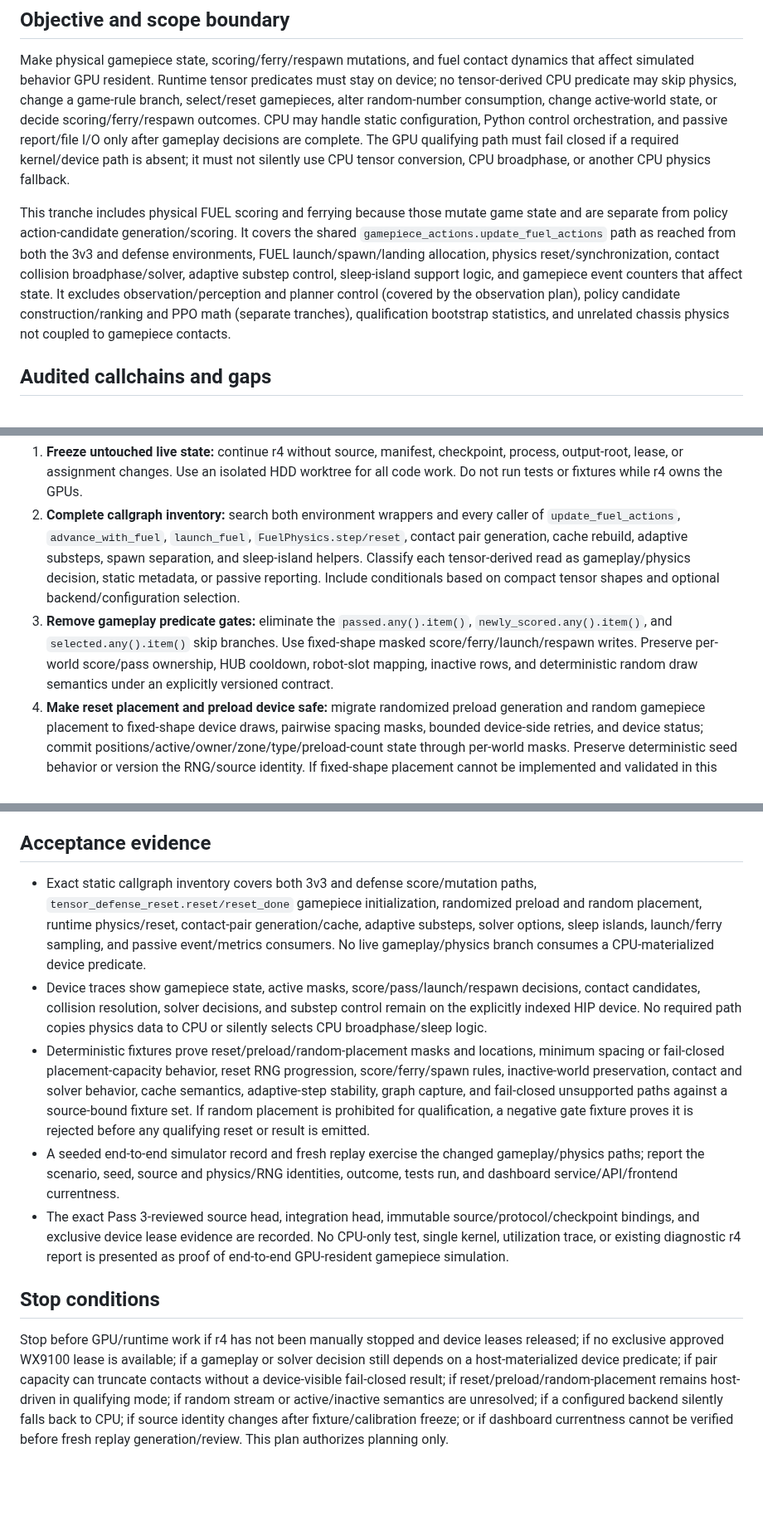
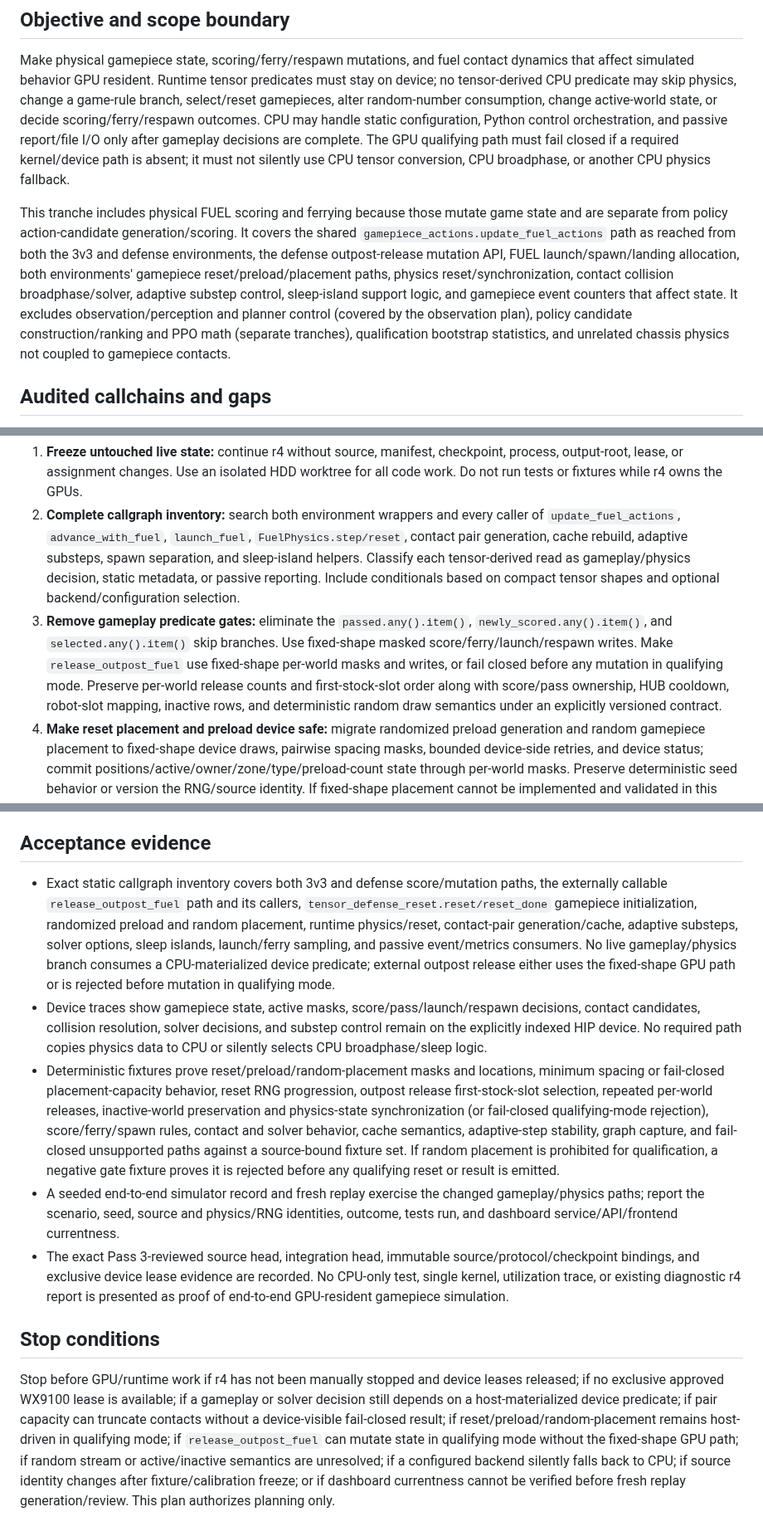
Before and after one commit to MECO-Robotics/AutoDrive, a Markdown page: docs/plans/gpu-simulator-gamepiece-physics-tranche-20261026.md, 3 parts joined by grey strips. Shown at 83% size. Drawn GitHub-style; blank space fills up the shorter version.

Commit message:
docs: include outpost release in GPU gamepiece plan

```diff
--- a/docs/plans/gpu-simulator-gamepiece-physics-tranche-20261026.md
+++ b/docs/plans/gpu-simulator-gamepiece-physics-tranche-20261026.md
@@ -8,7 +8,7 @@
 
 Make physical gamepiece state, scoring/ferry/respawn mutations, and fuel contact dynamics that affect simulated behavior GPU resident. Runtime tensor predicates must stay on device; no tensor-derived CPU predicate may skip physics, change a game-rule branch, select/reset gamepieces, alter random-number consumption, change active-world state, or decide scoring/ferry/respawn outcomes. CPU may handle static configuration, Python control orchestration, and passive report/file I/O only after gameplay decisions are complete. The GPU qualifying path must fail closed if a required kernel/device path is absent; it must not silently use CPU tensor conversion, CPU broadphase, or another CPU physics fallback.
 
-This tranche includes physical FUEL scoring and ferrying because those mutate game state and are separate from policy action-candidate generation/scoring. It covers the shared `gamepiece_actions.update_fuel_actions` path as reached from both the 3v3 and defense environments, FUEL launch/spawn/landing allocation, physics reset/synchronization, contact collision broadphase/solver, adaptive substep control, sleep-island support logic, and gamepiece event counters that affect state. It excludes observation/perception and planner control (covered by the observation plan), policy candidate construction/ranking and PPO math (separate tranches), qualification bootstrap statistics, and unrelated chassis physics not coupled to gamepiece contacts.
+This tranche includes physical FUEL scoring and ferrying because those mutate game state and are separate from policy action-candidate generation/scoring. It covers the shared `gamepiece_actions.update_fuel_actions` path as reached from both the 3v3 and defense environments, the defense outpost-release mutation API, FUEL launch/spawn/landing allocation, both environments' gamepiece reset/preload/placement paths, physics reset/synchronization, contact collision broadphase/solver, adaptive substep control, sleep-island support logic, and gamepiece event counters that affect state. It excludes observation/perception and planner control (covered by the observation plan), policy candidate construction/ranking and PPO math (separate tranches), qualification bootstrap statistics, and unrelated chassis physics not coupled to gamepiece contacts.
 
 ## Audited callchains and gaps
 
@@ -36,7 +37,7 @@ Graphify architecture query confirmed the simulator→FUEL update→shared gamep
 
 1. **Freeze untouched live state:** continue r4 without source, manifest, checkpoint, process, output-root, lease, or assignment changes. Use an isolated HDD worktree for all code work. Do not run tests or fixtures while r4 owns the GPUs.
 2. **Complete callgraph inventory:** search both environment wrappers and every caller of `update_fuel_actions`, `advance_with_fuel`, `launch_fuel`, `FuelPhysics.step/reset`, contact pair generation, cache rebuild, adaptive substeps, spawn separation, and sleep-island helpers. Classify each tensor-derived read as gameplay/physics decision, static metadata, or passive reporting. Include conditionals based on compact tensor shapes and optional backend/configuration selection.
-3. **Remove gameplay predicate gates:** eliminate the `passed.any().item()`, `newly_scored.any().item()`, and `selected.any().item()` skip branches. Use fixed-shape masked score/ferry/launch/respawn writes. Preserve per-world score/pass ownership, HUB cooldown, robot-slot mapping, inactive rows, and deterministic random draw semantics under an explicitly versioned contract.
+3. **Remove gameplay predicate gates:** eliminate the `passed.any().item()`, `newly_scored.any().item()`, and `selected.any().item()` skip branches. Use fixed-shape masked score/ferry/launch/respawn writes. Make `release_outpost_fuel` use fixed-shape per-world masks and writes, or fail closed before any mutation in qualifying mode. Preserve per-world release counts and first-stock-slot order along with score/pass ownership, HUB cooldown, robot-slot mapping, inactive rows, and deterministic random draw semantics under an explicitly versioned contract.
 4. **Make reset placement and preload device safe:** migrate randomized preload generation and random gamepiece placement to fixed-shape device draws, pairwise spacing masks, bounded device-side retries, and device status; commit positions/active/owner/zone/type/preload-count state through per-world masks. Preserve deterministic seed behavior or version the RNG/source identity. If fixed-shape placement cannot be implemented and validated in this tranche, add a fail-closed qualification guard that rejects `random_gamepiece_placement=True` before any qualifying reset and rejects unsupported randomized-preload mode; diagnostic/non-qualifying behavior may remain available only when it is explicitly excluded from qualification.
 5. **Move contact generation and solver control onto GPU:** replace CPU pair-grid hashing, pair compaction that controls host flow, Python colored-contact grouping, and host cache rebuild predicates with device-resident bounded structures and masks or a supported native HIP equivalent. Preserve contact ordering/equivalence where it affects the solver, equal-and-opposite impulses, overflow behavior, and pair/cache invalidation semantics. If colored or sleep-island mode cannot be implemented and verified on device, reject that configuration for qualifying execution.
 6. **Remove device-scalar adaptive loop control:** replace `required_substeps().item()` and CPU loop decisions with a bounded GPU-controlled strategy. Preserve the current stability bound across fuel and robot motion; document any approved fixed maximum/substep semantic change and bind it to a new runtime/physics identity. Device-derived counts cannot be surfaced to Python to choose a loop count.
@@ -48,12 +49,12 @@ Graphify architecture query confirmed the simulator→FUEL update→shared gamep
 
 ## Acceptance evidence
 
-- Exact static callgraph inventory covers both 3v3 and defense score/mutation paths, `tensor_defense_reset.reset/reset_done` gamepiece initialization, randomized preload and random placement, runtime physics/reset, contact-pair generation/cache, adaptive substeps, solver options, sleep islands, launch/ferry sampling, and passive event/metrics consumers. No live gameplay/physics branch consumes a CPU-materialized device predicate.
+- Exact static callgraph inventory covers both 3v3 and defense score/mutation paths, the externally callable `release_outpost_fuel` path and its callers, `tensor_defense_reset.reset/reset_done` gamepiece initialization, randomized preload and random placement, runtime physics/reset, contact-pair generation/cache, adaptive substeps, solver options, sleep islands, launch/ferry sampling, and passive event/metrics consumers. No live gameplay/physics branch consumes a CPU-materialized device predicate; external outpost release either uses the fixed-shape GPU path or is rejected before mutation in qualifying mode.
 - Device traces show gamepiece state, active masks, score/pass/launch/respawn decisions, contact candidates, collision resolution, solver decisions, and substep control remain on the explicitly indexed HIP device. No required path copies physics data to CPU or silently selects CPU broadphase/sleep logic.
-- Deterministic fixtures prove reset/preload/random-placement masks and locations, minimum spacing or fail-closed placement-capacity behavior, reset RNG progression, score/ferry/spawn rules, inactive-world preservation, contact and solver behavior, cache semantics, adaptive-step stability, graph capture, and fail-closed unsupported paths against a source-bound fixture set. If random placement is prohibited for qualification, a negative gate fixture proves it is rejected before any qualifying reset or result is emitted.
+- Deterministic fixtures prove reset/preload/random-placement masks and locations, minimum spacing or fail-closed placement-capacity behavior, reset RNG progression, outpost release first-stock-slot selection, repeated per-world releases, inactive-world preservation and physics-state synchronization (or fail-closed qualifying-mode rejection), score/ferry/spawn rules, contact and solver behavior, cache semantics, adaptive-step stability, graph capture, and fail-closed unsupported paths against a source-bound fixture set. If random placement is prohibited for qualification, a negative gate fixture proves it is rejected before any qualifying reset or result is emitted.
 - A seeded end-to-end simulator record and fresh replay exercise the changed gameplay/physics paths; report the scenario, seed, source and physics/RNG identities, outcome, tests run, and dashboard service/API/frontend currentness.
 - The exact Pass 3-reviewed source head, integration head, immutable source/protocol/checkpoint bindings, and exclusive device lease evidence are recorded. No CPU-only test, single kernel, utilization trace, or existing diagnostic r4 report is presented as proof of end-to-end GPU-resident gamepiece simulation.
 
 ## Stop conditions
 
-Stop before GPU/runtime work if r4 has not been manually stopped and device leases released; if no exclusive approved WX9100 lease is available; if a gameplay or solver decision still depends on a host-materialized device predicate; if pair capacity can truncate contacts without a device-visible fail-closed result; if reset/preload/random-placement remains host-driven in qualifying mode; if random stream or active/inactive semantics are unresolved; if a configured backend silently falls back to CPU; if source identity changes after fixture/calibration freeze; or if dashboard currentness cannot be verified before fresh replay generation/review. This plan authorizes planning only.
+Stop before GPU/runtime work if r4 has not been manually stopped and device leases released; if no exclusive approved WX9100 lease is available; if a gameplay or solver decision still depends on a host-materialized device predicate; if pair capacity can truncate contacts without a device-visible fail-closed result; if reset/preload/random-placement remains host-driven in qualifying mode; if `release_outpost_fuel` can mutate state in qualifying mode without the fixed-shape GPU path; if random stream or active/inactive semantics are unresolved; if a configured backend silently falls back to CPU; if source identity changes after fixture/calibration freeze; or if dashboard currentness cannot be verified before fresh replay generation/review. This plan authorizes planning only.
```
Also changed, not shown: other parts of docs/plans/gpu-simulator-gamepiece-physics-tranche-20261026.md (+1 -0 lines).
